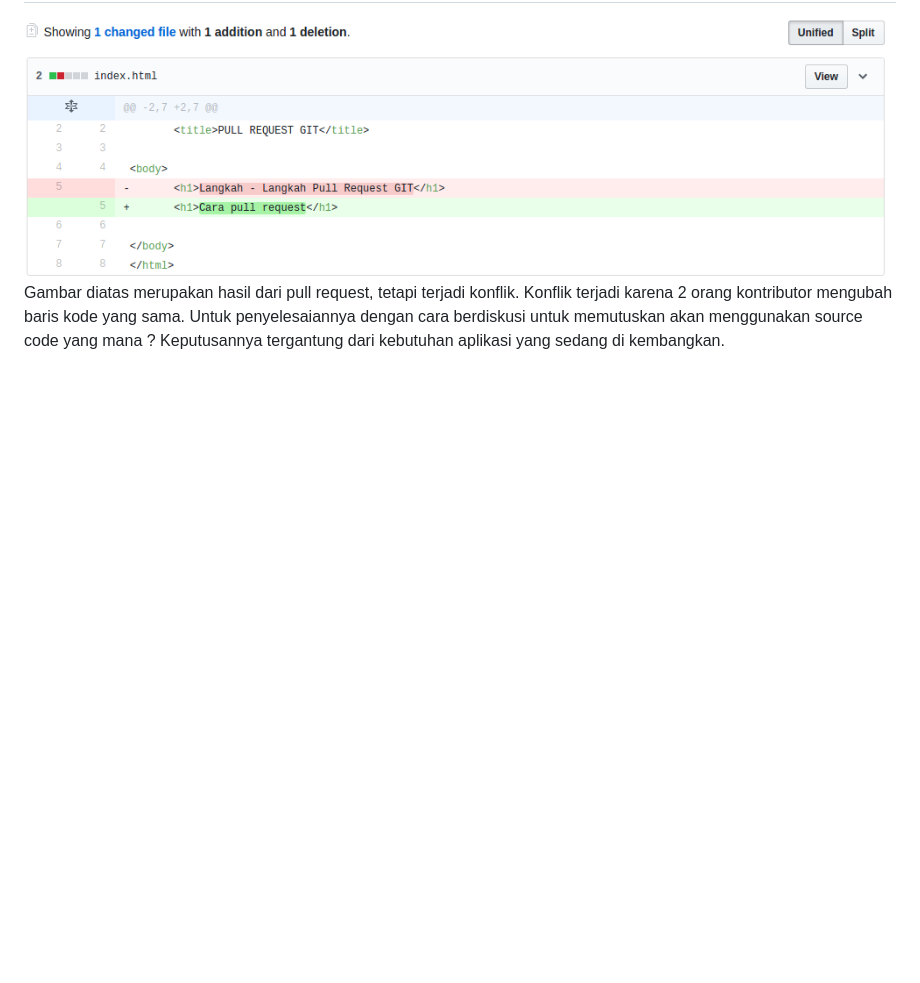
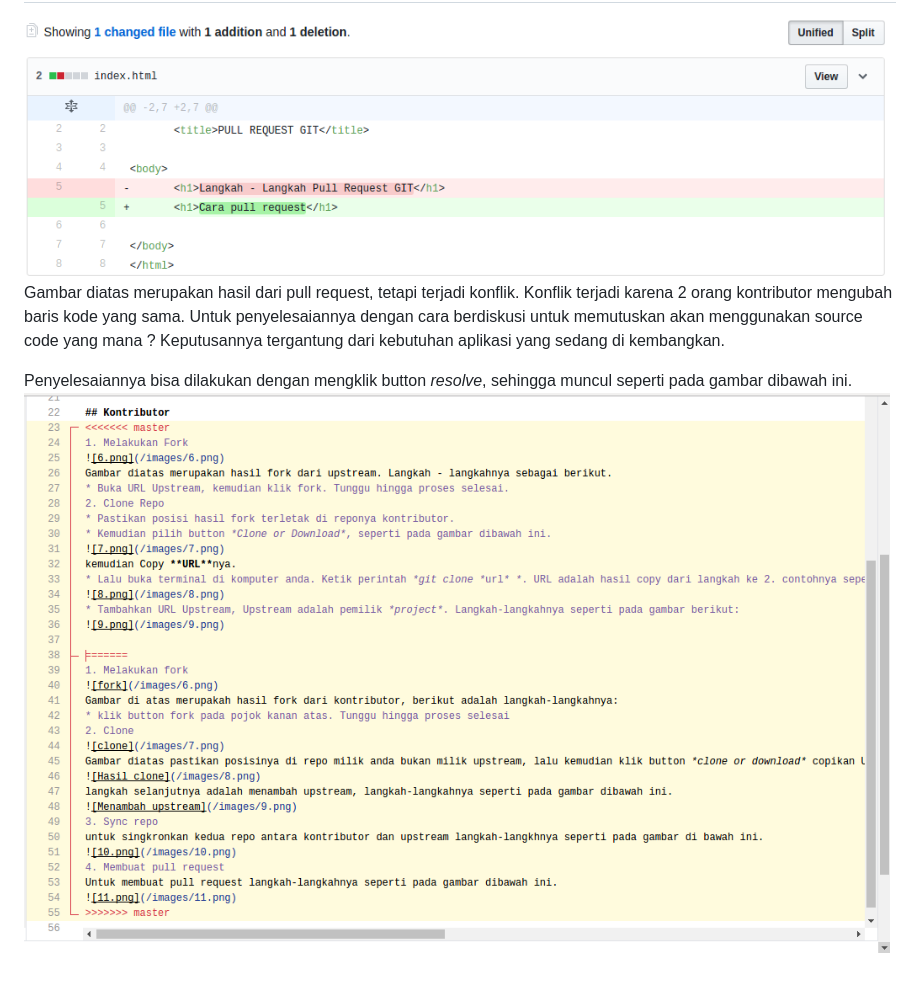
Before and after one commit to Jihar/TutorialGit_030617, a Markdown page: README.md, the part around the change. Drawn GitHub-style; pictures changed too: images/14.png (added); blank space fills up the shorter version.

Commit message:
penyelesaian konflik

```diff
--- a/README.md
+++ b/README.md
@@ -40,3 +40,6 @@ Untuk membuat pull request langkah-langkahnya seperti pada gambar dibawah ini.
 ## Conflict Pull Request
 ![Konflik](/images/13.png)
 Gambar diatas merupakan hasil dari pull request, tetapi terjadi konflik. Konflik terjadi karena 2 orang kontributor mengubah baris kode yang sama. Untuk penyelesaiannya dengan cara berdiskusi untuk memutuskan akan menggunakan source code yang mana ? Keputusannya tergantung dari kebutuhan aplikasi yang sedang di kembangkan.
+
+Penyelesaiannya bisa dilakukan dengan mengklik button *resolve*, sehingga muncul seperti pada gambar dibawah ini.
+![Resolve](/images/14.png)
```
